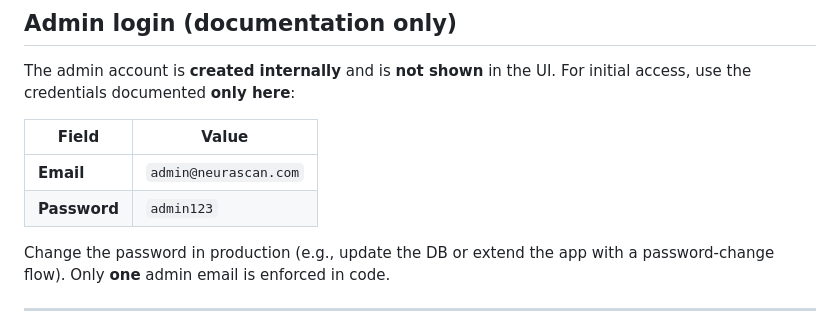
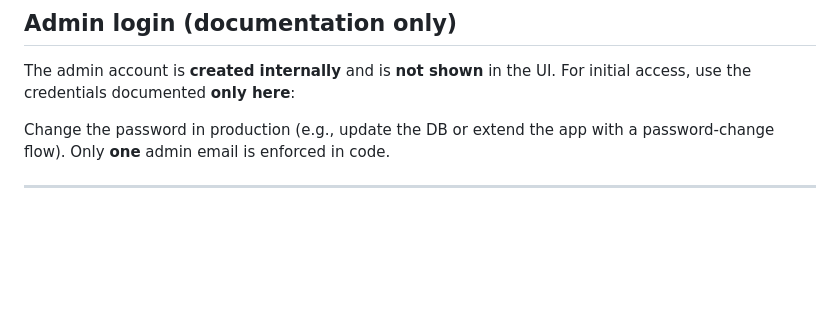
Before and after one commit to kasirajanM-26/kasi_26M, a Markdown page: README.md, the part around the change. GitHub-like rendering; blank space fills up the shorter version.

Commit message:
Update README with project details and instructions

```diff
--- a/README.md
+++ b/README.md
@@ -97,10 +97,8 @@ bartset/
 
 The admin account is **created internally** and is **not shown** in the UI. For initial access, use the credentials documented **only here**:
 
-| Field | Value |
-|-------|--------|
-| **Email** | `admin@neurascan.com` |
-| **Password** | `admin123` |
+
+
 
 Change the password in production (e.g., update the DB or extend the app with a password-change flow). Only **one** admin email is enforced in code.
 
```
